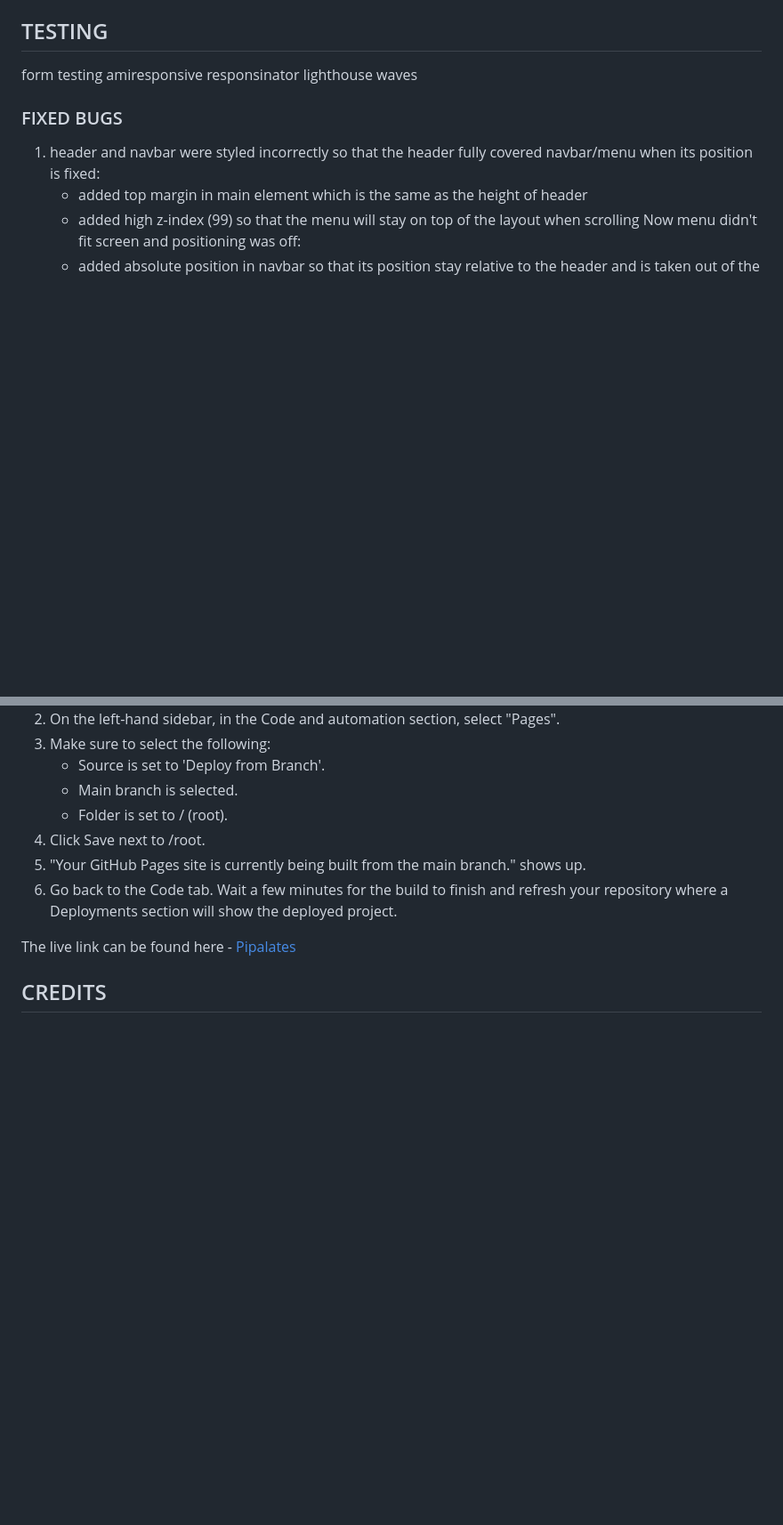
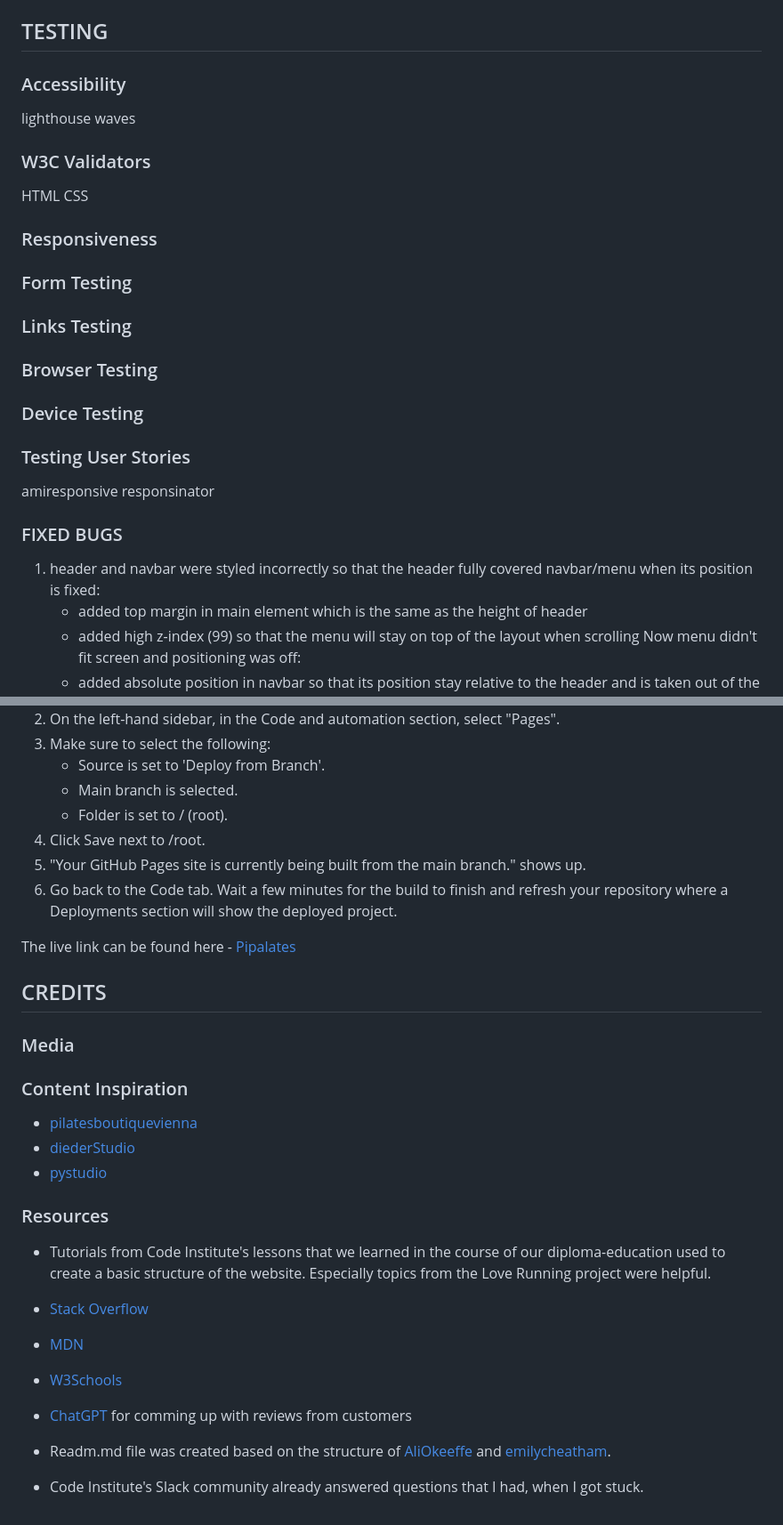
Before and after one commit to Xakkusu/1_project_pilates, a Markdown page: README.md, 2 parts joined by grey strips. Shown: that part at 89% size. Drawn GitHub-style; blank space fills up the shorter version.

```diff
--- a/README.md
+++ b/README.md
@@ -319,11 +319,31 @@ All pages have the following in common:
 
 
 ## TESTING
-form testing
+### Accessibility
+lighthouse
+waves
+
+### W3C Validators
+HTML
+CSS
+
+### Responsiveness
+
+### Form Testing
+
+
+### Links Testing
+
+
+### Browser Testing
+
+### Device Testing
+
+
+### Testing User Stories
 amiresponsive
 responsinator
-lighthouse
-waves
+
 
 ### FIXED BUGS
 1. header and navbar were styled incorrectly so that the header fully covered navbar/menu when its position is fixed:
@@ -357,3 +399,24 @@ The steps to deploy this project using GitHub pages were the following:
 The live link can be found here - [Pipalates](https://xakkusu.github.io/1_project_pilates/index.html)
 
 ## CREDITS
+### Media
+
+### Content Inspiration
+- [pilatesboutiquevienna](https://pilatesboutiquevienna.at/)
+- [diederStudio](https://diederstudio.at/)
+- [pystudio](https://www.pystudio.at/)
+
+### Resources
+- Tutorials from Code Institute's lessons that we learned in the course of our diploma-education used to create a basic structure of the website. Especially topics from the Love Running project were helpful.
+
+- [Stack Overflow](https://stackoverflow.co/)
+
+- [MDN](https://developer.mozilla.org/en-US/)
+
+- [W3Schools](https://www.w3schools.com/)
+
+- [ChatGPT](https://openai.com/chatgpt/) for comming up with reviews from customers
+
+- Readm.md file was created based on the structure of [AliOkeeffe](https://github.com/AliOKeeffe/mindyoga?tab=readme-ov-file) and [emilycheatham](https://github.com/emilycheatham/p1_yoga_for_you/blob/main/README.md).
+
+- Code Institute's Slack community already answered questions that I had, when I got stuck.
```
Also changed, not shown: other parts of README.md (+22 -0 lines).
